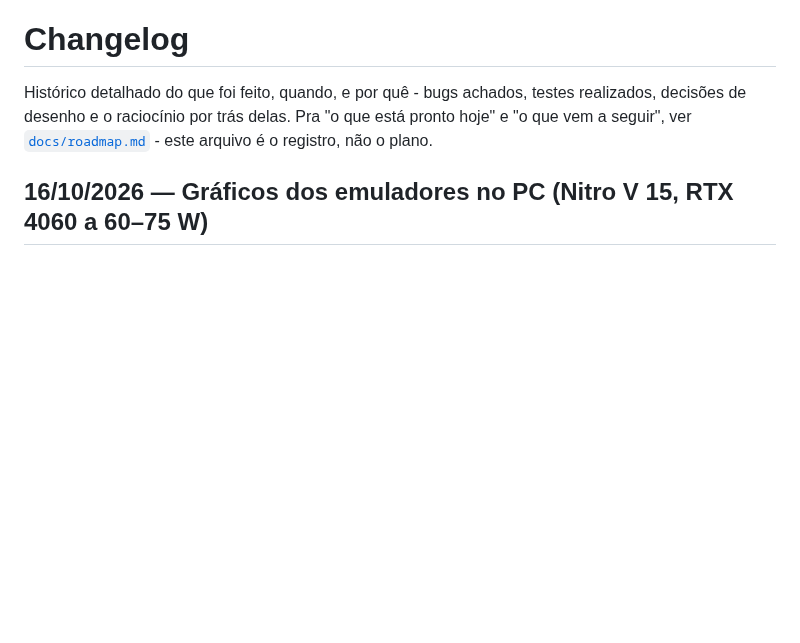
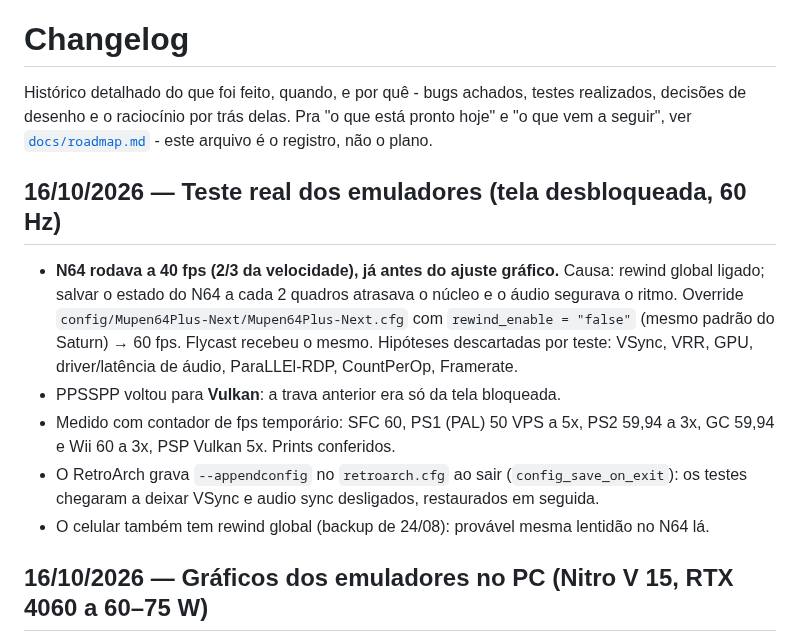
Before and after one commit to vbonesi/PyRetro, a Markdown page: docs/changelog.md, the part around the change. Drawn GitHub-style; blank space fills up the shorter version.

Commit message:
Registra o teste real dos emuladores e a causa dos 40 fps no N64
Co-Authored-By: Claude Opus 5.5 <noreply@anthropic.com>

```diff
--- a/docs/changelog.md
+++ b/docs/changelog.md
@@ -5,6 +5,21 @@ testes realizados, decisões de desenho e o raciocínio por trás delas.
 Pra "o que está pronto hoje" e "o que vem a seguir", ver
 [`docs/roadmap.md`](roadmap.md) - este arquivo é o registro, não o
 plano.
+
+## 16/10/2026 — Teste real dos emuladores (tela desbloqueada, 60 Hz)
+
+- **N64 rodava a 40 fps (2/3 da velocidade), já antes do ajuste gráfico.** Causa: rewind
+  global ligado; salvar o estado do N64 a cada 2 quadros atrasava o núcleo e o áudio
+  segurava o ritmo. Override `config/Mupen64Plus-Next/Mupen64Plus-Next.cfg` com
+  `rewind_enable = "false"` (mesmo padrão do Saturn) → 60 fps. Flycast recebeu o mesmo.
+  Hipóteses descartadas por teste: VSync, VRR, GPU, driver/latência de áudio,
+  ParaLLEl-RDP, CountPerOp, Framerate.
+- PPSSPP voltou para **Vulkan**: a trava anterior era só da tela bloqueada.
+- Medido com contador de fps temporário: SFC 60, PS1 (PAL) 50 VPS a 5x, PS2 59,94 a 3x,
+  GC 59,94 e Wii 60 a 3x, PSP Vulkan 5x. Prints conferidos.
+- O RetroArch grava `--appendconfig` no `retroarch.cfg` ao sair (`config_save_on_exit`):
+  os testes chegaram a deixar VSync e audio sync desligados, restaurados em seguida.
+- O celular também tem rewind global (backup de 24/08): provável mesma lentidão no N64 lá.
 
 ## 16/10/2026 — Gráficos dos emuladores no PC (Nitro V 15, RTX 4060 a 60–75 W)
 
```
Also changed, not shown: docs/emuladores-graficos.md (+39 -34 lines).
